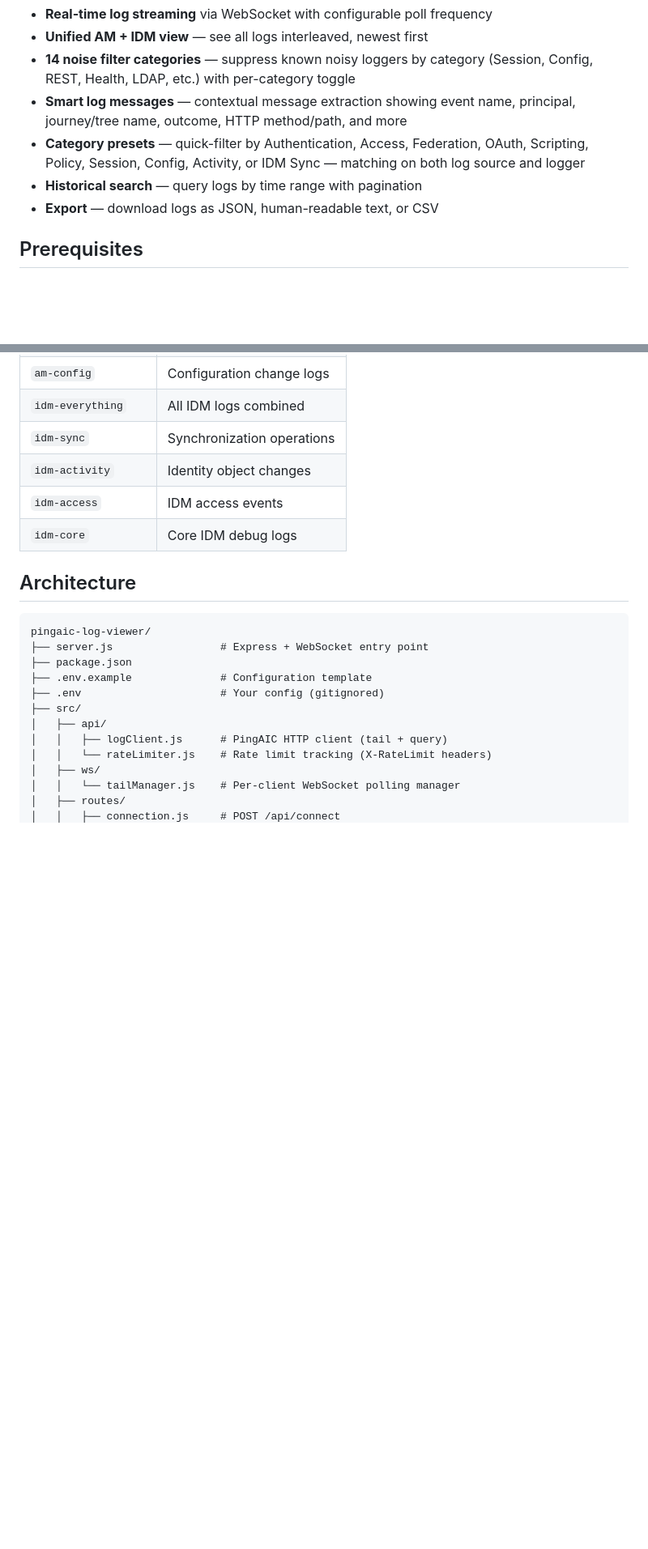
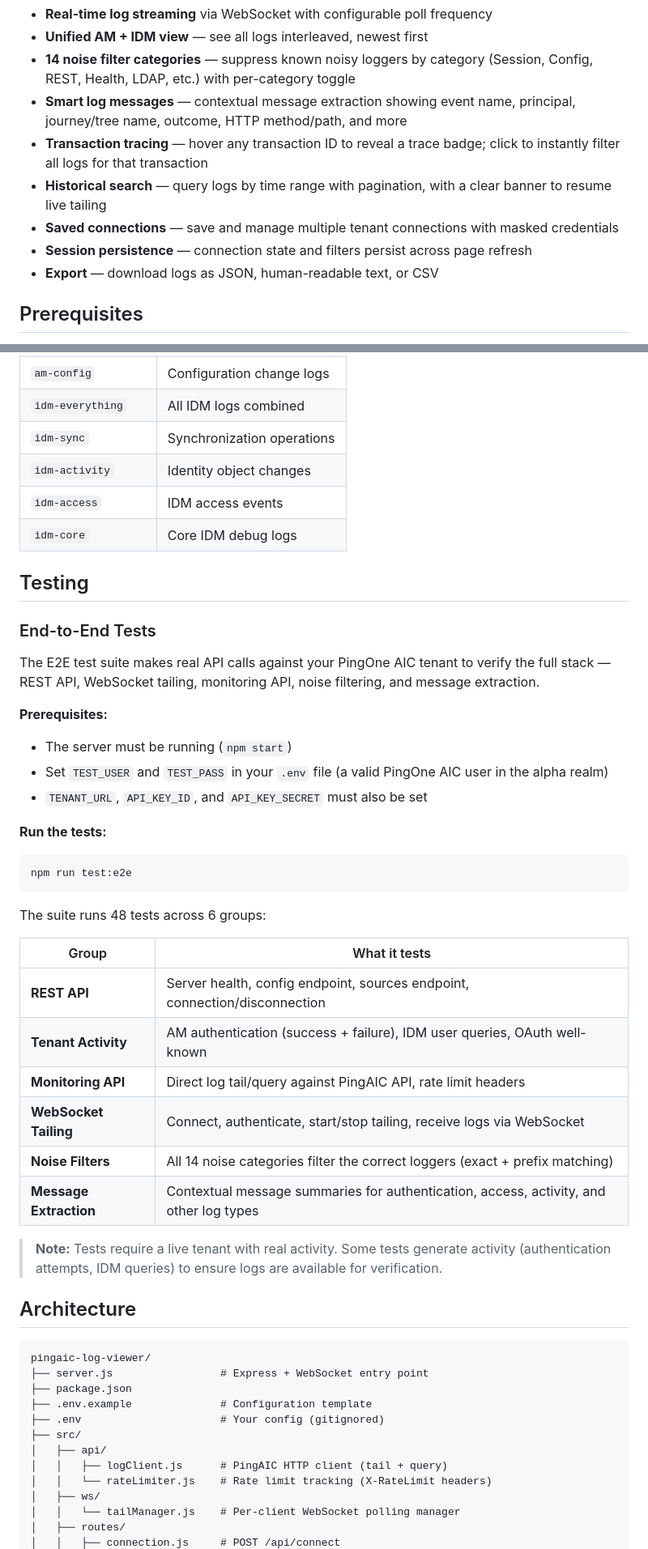
Before and after one commit to mark-nienaber/pingaic-log-viewer, a Markdown page: README.md, 2 parts joined by grey strips. Shown at 81% size. GitHub-like rendering; blank space fills up the shorter version.

````diff
--- a/README.md
+++ b/README.md
@@ -18,8 +18,10 @@ Key capabilities:
 - **Unified AM + IDM view** — see all logs interleaved, newest first
 - **14 noise filter categories** — suppress known noisy loggers by category (Session, Config, REST, Health, LDAP, etc.) with per-category toggle
 - **Smart log messages** — contextual message extraction showing event name, principal, journey/tree name, outcome, HTTP method/path, and more
-- **Category presets** — quick-filter by Authentication, Access, Federation, OAuth, Scripting, Policy, Session, Config, Activity, or IDM Sync — matching on both log source and logger
-- **Historical search** — query logs by time range with pagination
+- **Transaction tracing** — hover any transaction ID to reveal a trace badge; click to instantly filter all logs for that transaction
+- **Historical search** — query logs by time range with pagination, with a clear banner to resume live tailing
+- **Saved connections** — save and manage multiple tenant connections with masked credentials
+- **Session persistence** — connection state and filters persist across page refresh
 - **Export** — download logs as JSON, human-readable text, or CSV
 
 ## Prerequisites
@@ -235,6 +261,36 @@ Click the gear icon to access settings:
 | `idm-activity` | Identity object changes |
 | `idm-access` | IDM access events |
 | `idm-core` | Core IDM debug logs |
+
+## Testing
+
+### End-to-End Tests
+
+The E2E test suite makes real API calls against your PingOne AIC tenant to verify the full stack — REST API, WebSocket tailing, monitoring API, noise filtering, and message extraction.
+
+**Prerequisites:**
+- The server must be running (`npm start`)
+- Set `TEST_USER` and `TEST_PASS` in your `.env` file (a valid PingOne AIC user in the alpha realm)
+- `TENANT_URL`, `API_KEY_ID`, and `API_KEY_SECRET` must also be set
+
+**Run the tests:**
+
+```bash
+npm run test:e2e
+```
+
+The suite runs 48 tests across 6 groups:
+
+| Group | What it tests |
+|-------|---------------|
+| **REST API** | Server health, config endpoint, sources endpoint, connection/disconnection |
+| **Tenant Activity** | AM authentication (success + failure), IDM user queries, OAuth well-known |
+| **Monitoring API** | Direct log tail/query against PingAIC API, rate limit headers |
+| **WebSocket Tailing** | Connect, authenticate, start/stop tailing, receive logs via WebSocket |
+| **Noise Filters** | All 14 noise categories filter the correct loggers (exact + prefix matching) |
+| **Message Extraction** | Contextual message summaries for authentication, access, activity, and other log types |
+
+> **Note:** Tests require a live tenant with real activity. Some tests generate activity (authentication attempts, IDM queries) to ensure logs are available for verification.
 
 ## Architecture
 
````
Also changed, not shown: other parts of README.md (+32 -6 lines).
